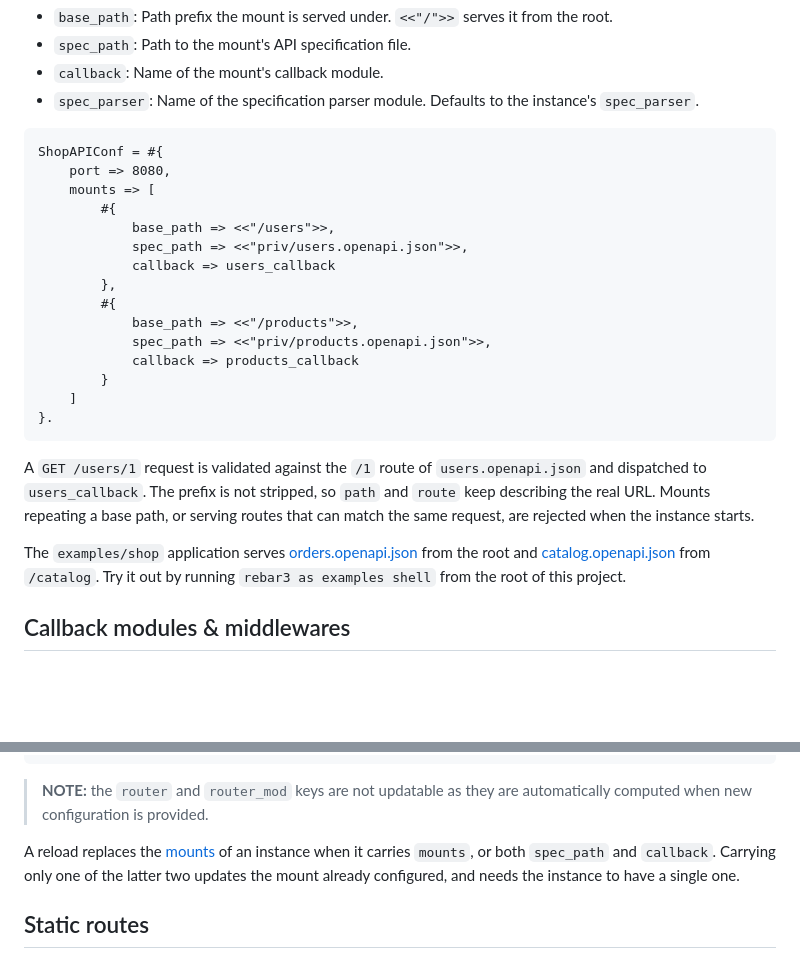
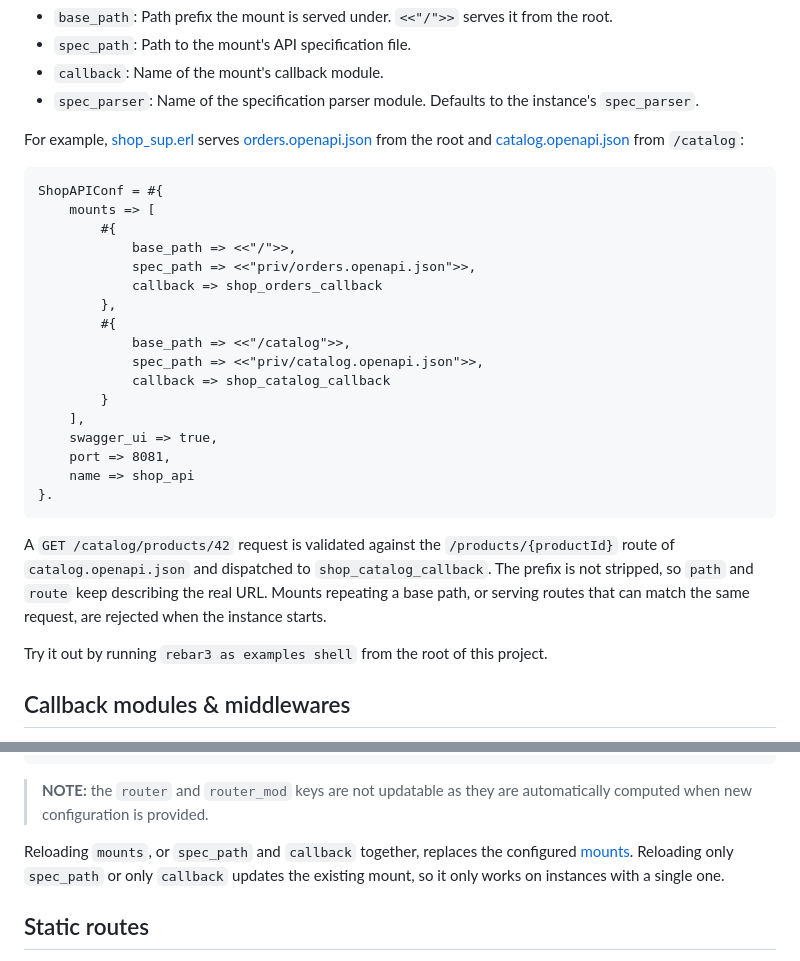
Before and after one commit to nomasystems/erf, a Markdown page: README.md, 2 parts joined by grey strips. Rendered like a GitHub page; blank space fills up the shorter version.

Commit message:
docs: Fixes mount docs

````diff
--- a/README.md
+++ b/README.md
@@ -210,27 +210,30 @@ A single `erf` instance can serve several API specifications, each under its own
 - `callback`: Name of the mount's callback module.
 - `spec_parser`: Name of the specification parser module. Defaults to the instance's `spec_parser`.
 
+For example, [shop_sup.erl](examples/shop/src/shop_sup.erl) serves [orders.openapi.json](examples/shop/priv/orders.openapi.json) from the root and [catalog.openapi.json](examples/shop/priv/catalog.openapi.json) from `/catalog`:
 ```erl
 ShopAPIConf = #{
-    port => 8080,
     mounts => [
         #{
-            base_path => <<"/users">>,
-            spec_path => <<"priv/users.openapi.json">>,
-            callback => users_callback
+            base_path => <<"/">>,
+            spec_path => <<"priv/orders.openapi.json">>,
+            callback => shop_orders_callback
         },
         #{
-            base_path => <<"/products">>,
-            spec_path => <<"priv/products.openapi.json">>,
-            callback => products_callback
+            base_path => <<"/catalog">>,
+            spec_path => <<"priv/catalog.openapi.json">>,
+            callback => shop_catalog_callback
         }
-    ]
+    ],
+    swagger_ui => true,
+    port => 8081,
+    name => shop_api
 }.
 ```
 
-A `GET /users/1` request is validated against the `/1` route of `users.openapi.json` and dispatched to `users_callback`. The prefix is not stripped, so `path` and `route` keep describing the real URL. Mounts repeating a base path, or serving routes that can match the same request, are rejected when the instance starts.
+A `GET /catalog/products/42` request is validated against the `/products/{productId}` route of `catalog.openapi.json` and dispatched to `shop_catalog_callback`. The prefix is not stripped, so `path` and `route` keep describing the real URL. Mounts repeating a base path, or serving routes that can match the same request, are rejected when the instance starts.
 
-The `examples/shop` application serves [orders.openapi.json](examples/shop/priv/orders.openapi.json) from the root and [catalog.openapi.json](examples/shop/priv/catalog.openapi.json) from `/catalog`. Try it out by running `rebar3 as examples shell` from the root of this project.
+Try it out by running `rebar3 as examples shell` from the root of this project.
 
 ## Callback modules & middlewares
 
@@ -268,7 +271,7 @@ The following type spec corresponds to the runtime configuration of an `erf` ins
 ```
 > __NOTE:__ the `router` and `router_mod` keys are not updatable as they are automatically computed when new configuration is provided.
 
-A reload replaces the [mounts](#mounts) of an instance when it carries `mounts`, or both `spec_path` and `callback`. Carrying only one of the latter two updates the mount already configured, and needs the instance to have a single one.
+Reloading `mounts`, or `spec_path` and `callback` together, replaces the configured [mounts](#mounts). Reloading only `spec_path` or only `callback` updates the existing mount, so it only works on instances with a single one.
 
 ## Static routes
 
````
